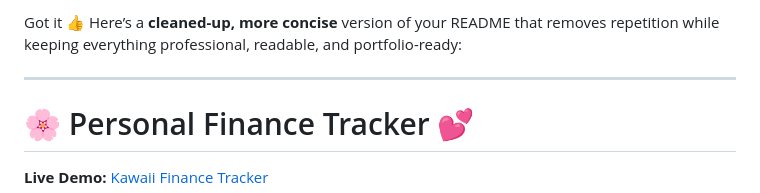
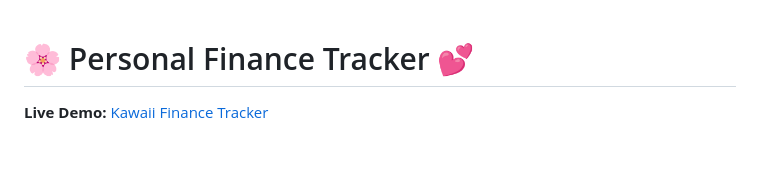
Before and after one commit to BlissPhinehas/personal-finance-tracker, a Markdown page: README.md, the part around the change. Rendered like a GitHub page; blank space fills up the shorter version.

Commit message:
Revise README for conciseness and clarity
Removed repetitive content for clarity and professionalism.

```diff
--- a/README.md
+++ b/README.md
@@ -1,6 +1,4 @@
-Got it 👍 Here’s a **cleaned-up, more concise** version of your README that removes repetition while keeping everything professional, readable, and portfolio-ready:
 
----
 
 # 🌸 Personal Finance Tracker 💕
 
```
